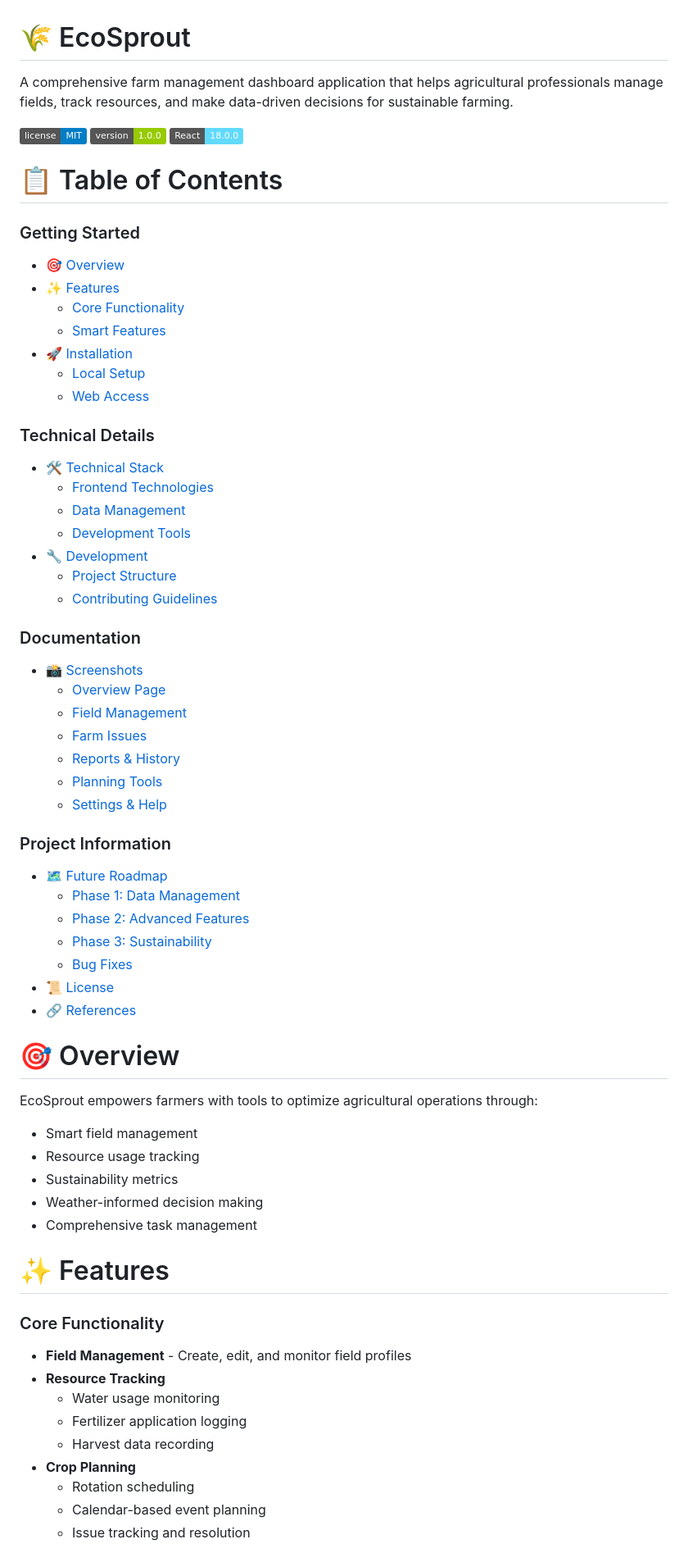
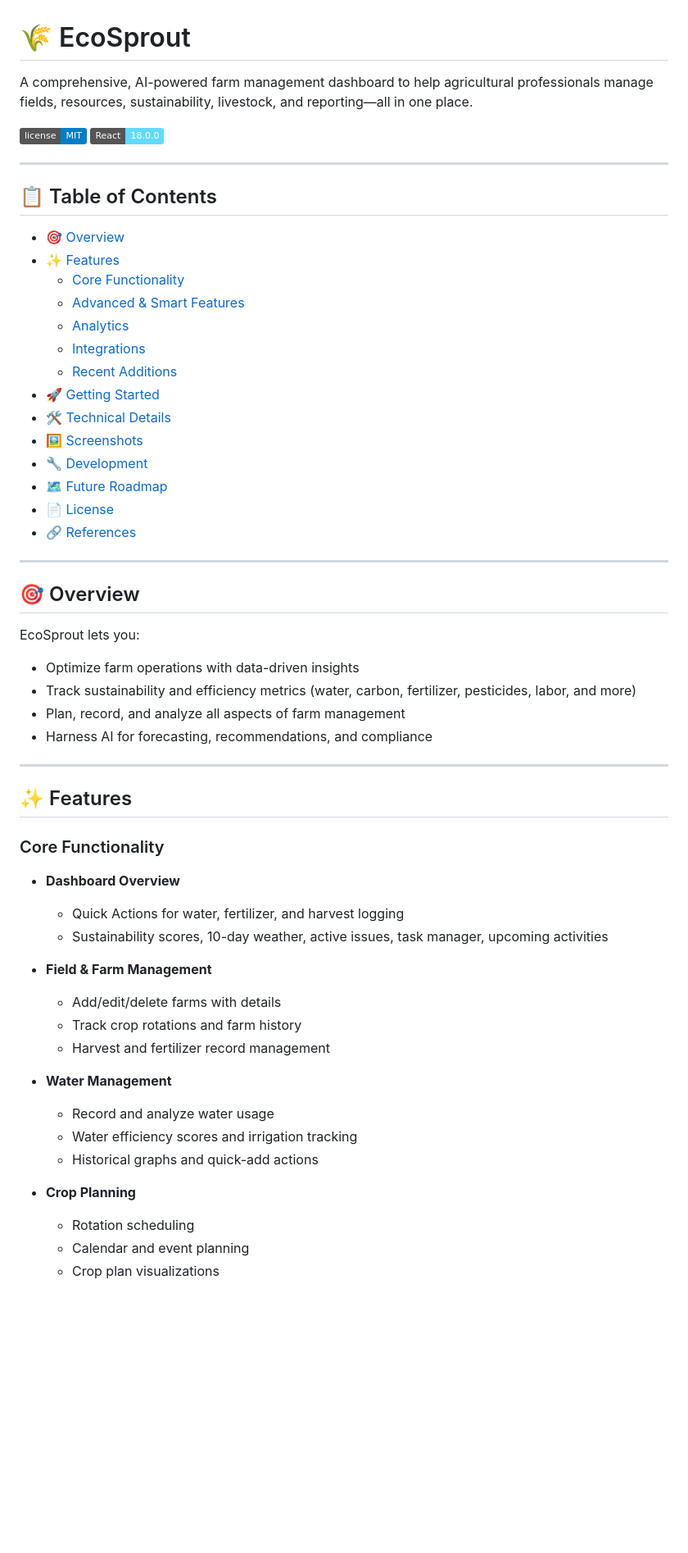
Before and after one commit to AMEND09/tsa2025, a Markdown page: README.md, the part around one of its changes. Shown at 82% size. Rendered like a GitHub page; badges without logos; blank space fills up the shorter version.

```diff
--- a/README.md
+++ b/README.md
@@ -1,69 +1,61 @@
 # 🌾 EcoSprout
 
-A comprehensive farm management dashboard application that helps agricultural professionals manage fields, track resources, and make data-driven decisions for sustainable farming.
+A comprehensive, AI-powered farm management dashboard to help agricultural professionals manage fields, resources, sustainability, livestock, and reporting—all in one place.
 
 ![License](https://img.shields.io/badge/license-MIT-blue.svg)
-![Version](https://img.shields.io/badge/version-1.0.0-green.svg)
 ![React](https://img.shields.io/badge/React-18.0.0-61dafb.svg)
 
-# 📋 Table of Contents
+---
 
-### Getting Started
+## 📋 Table of Contents
+
 - [🎯 Overview](#-overview)
 - [✨ Features](#-features)
   - [Core Functionality](#core-functionality)
-  - [Smart Features](#smart-features)
-- [🚀 Installation](#-getting-started)
-  - [Local Setup](#local-setup)
-  - [Web Access](#web-access)
-
-### Technical Details
-- [🛠️ Technical Stack](#️-technical-stack)
-  - [Frontend Technologies](#frontend)
-  - [Data Management](#data-management)
-  - [Development Tools](#development-tools)
+  - [Advanced & Smart Features](#advanced--smart-features)
+  - [Analytics](#ai--analytics)
+  - [Integrations](#integrations)
+  - [Recent Additions](#recent-additions)
+- [🚀 Getting Started](#-getting-started)
+- [🛠️ Technical Details](#-technical-stack)
+- [🖼️ Screenshots](#-screenshots)
 - [🔧 Development](#-development)
-  - [Project Structure](#project-structure)
-  - [Contributing Guidelines](#contributing)
-
-### Documentation
-- [📸 Screenshots](#-screenshots)
-  - [Overview Page](#example-overview-page)
-  - [Field Management](#example-water-management-page)
-  - [Farm Issues](#example-farm-issues-page)
-  - [Reports & History](#example-reports-page)
-  - [Planning Tools](#example-crop-plan-page)
-  - [Settings & Help](#settings-dropdown)
-
-### Project Information
-- [🗺️ Future Roadmap](#️-future-roadmap)
-  - [Phase 1: Data Management](#phase-1-enhanced-data-management)
-  - [Phase 2: Advanced Features](#phase-2-advanced-features)
-  - [Phase 3: Sustainability](#phase-3-sustainability-focus)
-  - [Bug Fixes](#bug-fixes)
-- [📜 License](#-license)
+- [🗺️ Future Roadmap](#-future-roadmap)
+- [📄 License](#-license)
 - [🔗 References](#-references)
 
+---
 
-# 🎯 Overview
+## 🎯 Overview
 
-EcoSprout empowers farmers with tools to optimize agricultural operations through:
-- Smart field management
-- Resource usage tracking
-- Sustainability metrics
-- Weather-informed decision making
-- Comprehensive task management
+EcoSprout lets you:
+- Optimize farm operations with data-driven insights
+- Track sustainability and efficiency metrics (water, carbon, fertilizer, pesticides, labor, and more)
+- Plan, record, and analyze all aspects of farm management
+- Harness AI for forecasting, recommendations, and compliance
 
-# ✨ Features
+---
+
+## ✨ Features
 
 ### Core Functionality
-- **Field Management** - Create, edit, and monitor field profiles
-- **Resource Tracking**
-  - Water usage monitoring
-  - Fertilizer application logging
-  - Harvest data recording
+
+- **Dashboard Overview**
+  - Quick Actions for water, fertilizer, and harvest logging
+  - Sustainability scores, 10-day weather, active issues, task manager, upcoming activities
+
+- **Field & Farm Management**
+  - Add/edit/delete farms with details
+  - Track crop rotations and farm history
+  - Harvest and fertilizer record management
+
+- **Water Management**
+  - Record and analyze water usage
+  - Water efficiency scores and irrigation tracking
+  - Historical graphs and quick-add actions
+
 - **Crop Planning**
   - Rotation scheduling
-  - Calendar-based event planning
-  - Issue tracking and resolution
+  - Calendar and event planning
+  - Crop plan visualizations
 
```
Also changed, not shown: other parts of README.md (+140 -114 lines).
